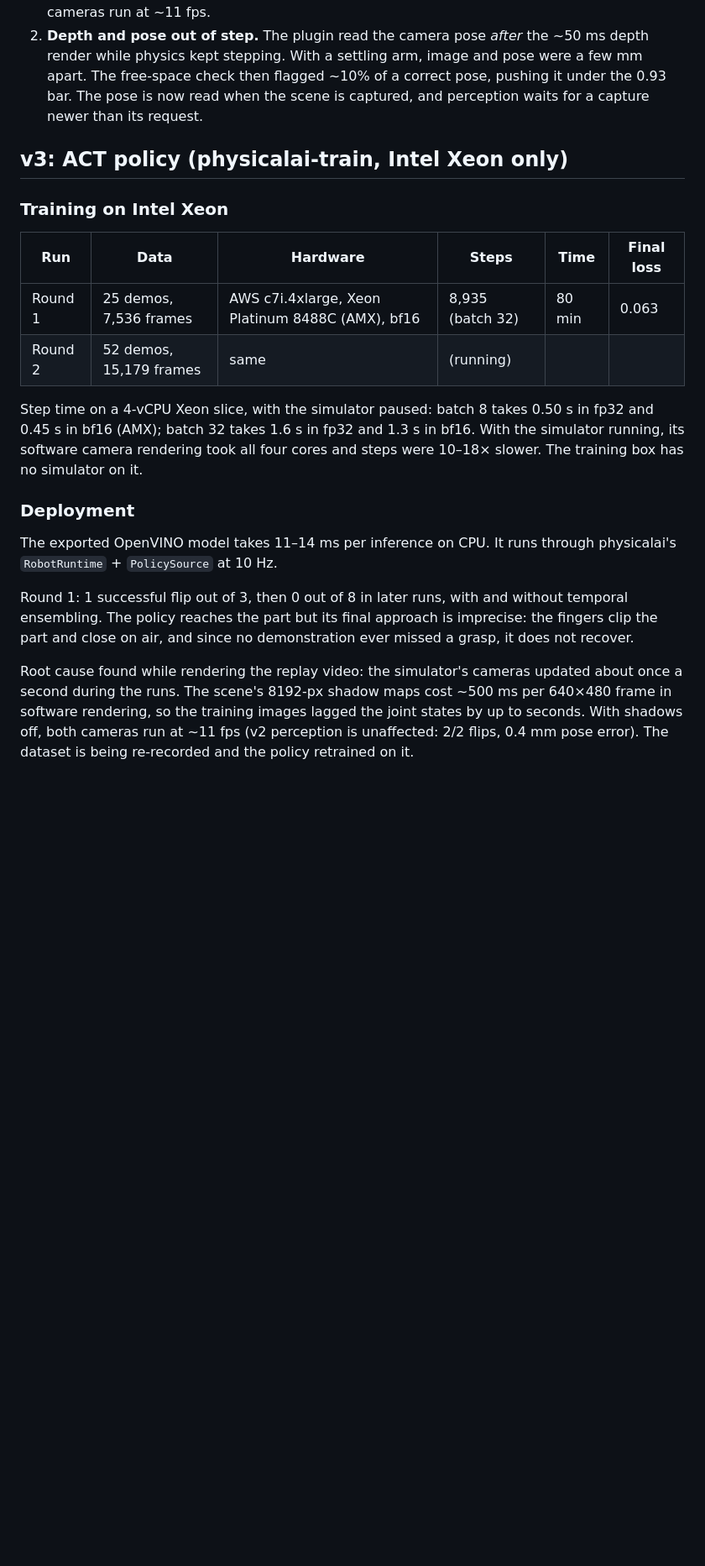
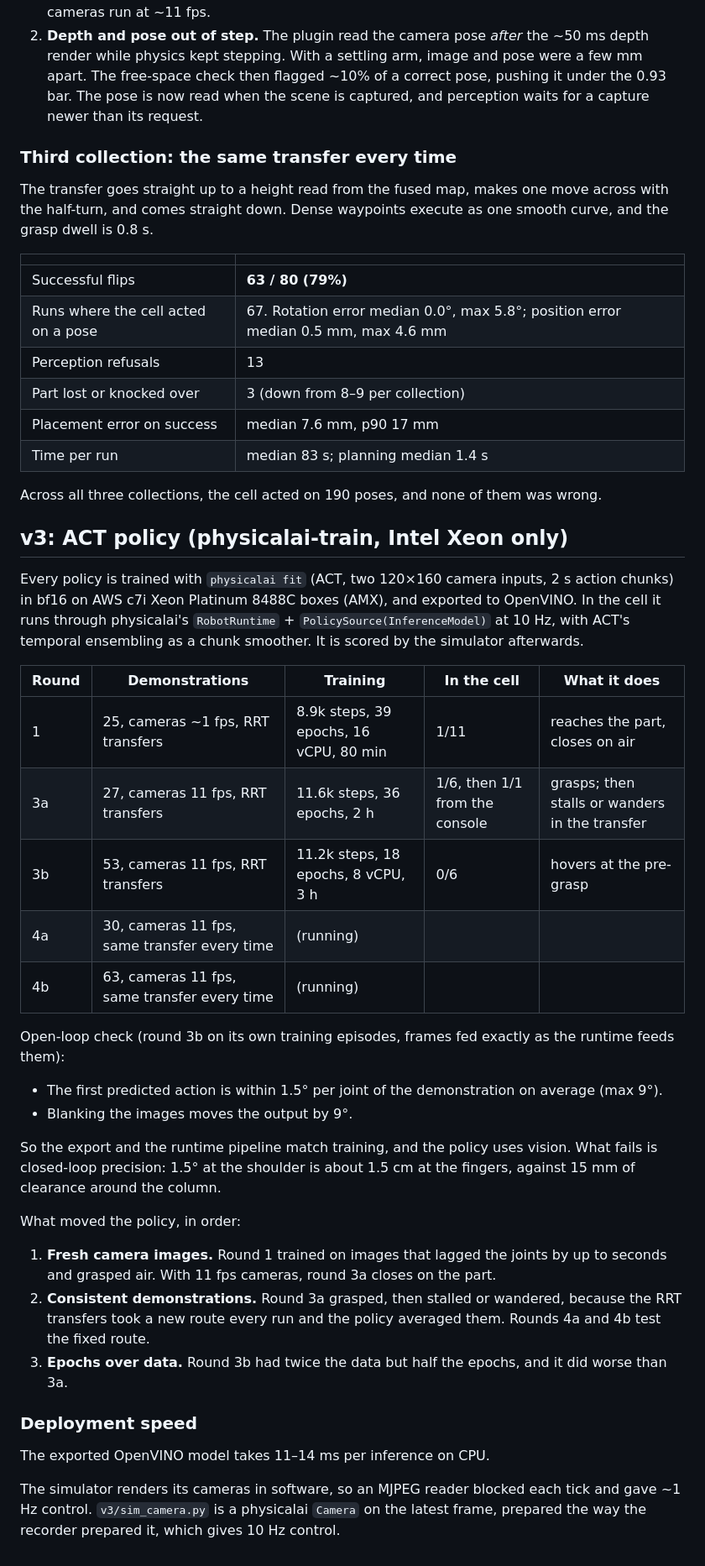
Before and after one commit to nirtyj/intel-manipulation-demo, a Markdown page: docs/results.md, the part around the change. Shown at 84% size. GitHub-like rendering; blank space fills up the shorter version.

Commit message:
Results: third collection (63/80) and the ACT rounds so far
Co-Authored-By: Claude Opus 5.5 <noreply@anthropic.com>
Claude-Session: https://claude.ai/code/session_016dLFdzB66bD2cWcCoiKErW

```diff
--- a/docs/results.md
+++ b/docs/results.md
@@ -64,30 +64,59 @@ Two simulator-side issues surfaced only because the second collection was examin
    then flagged ~10% of a correct pose, pushing it under the 0.93 bar. The pose is now read when the scene
    is captured, and perception waits for a capture newer than its request.
 
+### Third collection: the same transfer every time
+
+The transfer goes straight up to a height read from the fused map, makes one move across with the
+half-turn, and comes straight down. Dense waypoints execute as one smooth curve, and the grasp dwell is
+0.8 s.
+
+| | |
+|---|---|
+| Successful flips | **63 / 80 (79%)** |
+| Runs where the cell acted on a pose | 67. Rotation error median 0.0°, max 5.8°; position error median 0.5 mm, max 4.6 mm |
+| Perception refusals | 13 |
+| Part lost or knocked over | 3 (down from 8–9 per collection) |
+| Placement error on success | median 7.6 mm, p90 17 mm |
+| Time per run | median 83 s; planning median 1.4 s |
+
+Across all three collections, the cell acted on 190 poses, and none of them was wrong.
+
 ## v3: ACT policy (physicalai-train, Intel Xeon only)
 
-### Training on Intel Xeon
+Every policy is trained with `physicalai fit` (ACT, two 120×160 camera inputs, 2 s action chunks) in bf16
+on AWS c7i Xeon Platinum 8488C boxes (AMX), and exported to OpenVINO. In the cell it runs through
+physicalai's `RobotRuntime` + `PolicySource(InferenceModel)` at 10 Hz, with ACT's temporal ensembling as a
+chunk smoother. It is scored by the simulator afterwards.
 
-| Run | Data | Hardware | Steps | Time | Final loss |
-|---|---|---|---|---|---|
-| Round 1 | 25 demos, 7,536 frames | AWS c7i.4xlarge, Xeon Platinum 8488C (AMX), bf16 | 8,935 (batch 32) | 80 min | 0.063 |
-| Round 2 | 52 demos, 15,179 frames | same | (running) | | |
+| Round | Demonstrations | Training | In the cell | What it does |
+|---|---|---|---|---|
+| 1 | 25, cameras ~1 fps, RRT transfers | 8.9k steps, 39 epochs, 16 vCPU, 80 min | 1/11 | reaches the part, closes on air |
+| 3a | 27, cameras 11 fps, RRT transfers | 11.6k steps, 36 epochs, 2 h | 1/6, then 1/1 from the console | grasps; then stalls or wanders in the transfer |
+| 3b | 53, cameras 11 fps, RRT transfers | 11.2k steps, 18 epochs, 8 vCPU, 3 h | 0/6 | hovers at the pre-grasp |
+| 4a | 30, cameras 11 fps, same transfer every time | (running) | | |
+| 4b | 63, cameras 11 fps, same transfer every time | (running) | | |
 
-Step time on a 4-vCPU Xeon slice, with the simulator paused: batch 8 takes 0.50 s in fp32 and 0.45 s in
-bf16 (AMX); batch 32 takes 1.6 s in fp32 and 1.3 s in bf16. With the simulator running, its software camera
-rendering took all four cores and steps were 10–18× slower. The training box has no simulator on it.
+Open-loop check (round 3b on its own training episodes, frames fed exactly as the runtime feeds them):
 
-### Deployment
+- The first predicted action is within 1.5° per joint of the demonstration on average (max 9°).
+- Blanking the images moves the output by 9°.
 
-The exported OpenVINO model takes 11–14 ms per inference on CPU. It runs through physicalai's
-`RobotRuntime` + `PolicySource` at 10 Hz.
+So the export and the runtime pipeline match training, and the policy uses vision. What fails is closed-loop
+precision: 1.5° at the shoulder is about 1.5 cm at the fingers, against 15 mm of clearance around the
+column.
 
-Round 1: 1 successful flip out of 3, then 0 out of 8 in later runs, with and without temporal ensembling.
-The policy reaches the part but its final approach is imprecise: the fingers clip the part and close on
-air, and since no demonstration ever missed a grasp, it does not recover.
+What moved the policy, in order:
 
-Root cause found while rendering the replay video: the simulator's cameras updated about once a second
-during the runs. The scene's 8192-px shadow maps cost ~500 ms per 640×480 frame in software rendering, so
-the training images lagged the joint states by up to seconds. With shadows off, both cameras run at ~11 fps
-(v2 perception is unaffected: 2/2 flips, 0.4 mm pose error). The dataset is being re-recorded and the policy
-retrained on it.
+1. **Fresh camera images.** Round 1 trained on images that lagged the joints by up to seconds and grasped
+   air. With 11 fps cameras, round 3a closes on the part.
+2. **Consistent demonstrations.** Round 3a grasped, then stalled or wandered, because the RRT transfers took
+   a new route every run and the policy averaged them. Rounds 4a and 4b test the fixed route.
+3. **Epochs over data.** Round 3b had twice the data but half the epochs, and it did worse than 3a.
+
+### Deployment speed
+
+The exported OpenVINO model takes 11–14 ms per inference on CPU.
+
+The simulator renders its cameras in software, so an MJPEG reader blocked each tick and gave ~1 Hz control.
+`v3/sim_camera.py` is a physicalai `Camera` on the latest frame, prepared the way the recorder prepared
+it, which gives 10 Hz control.
```
